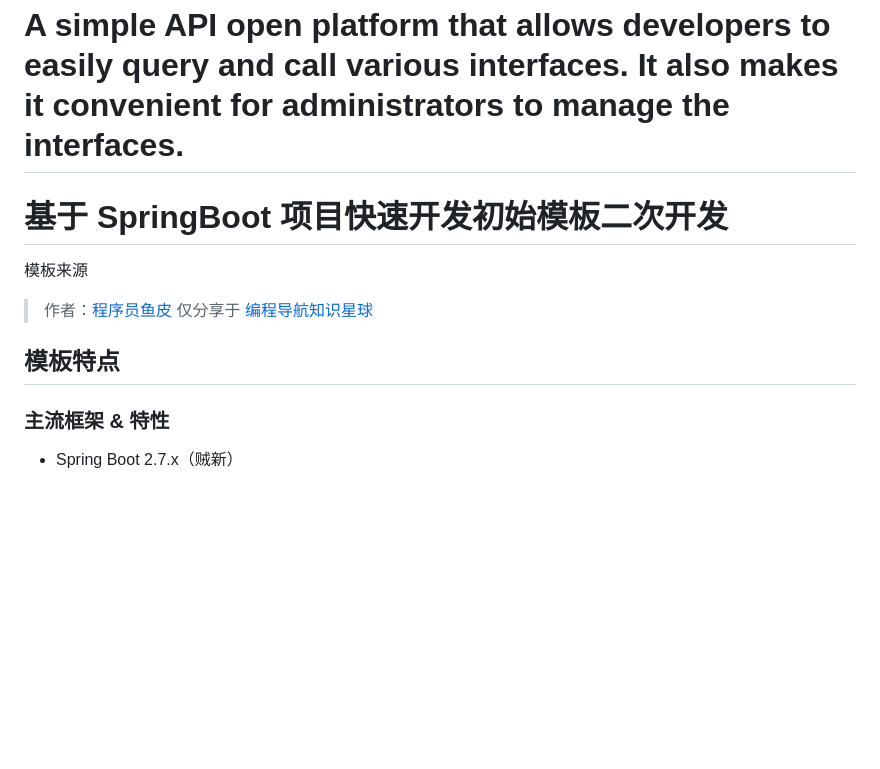
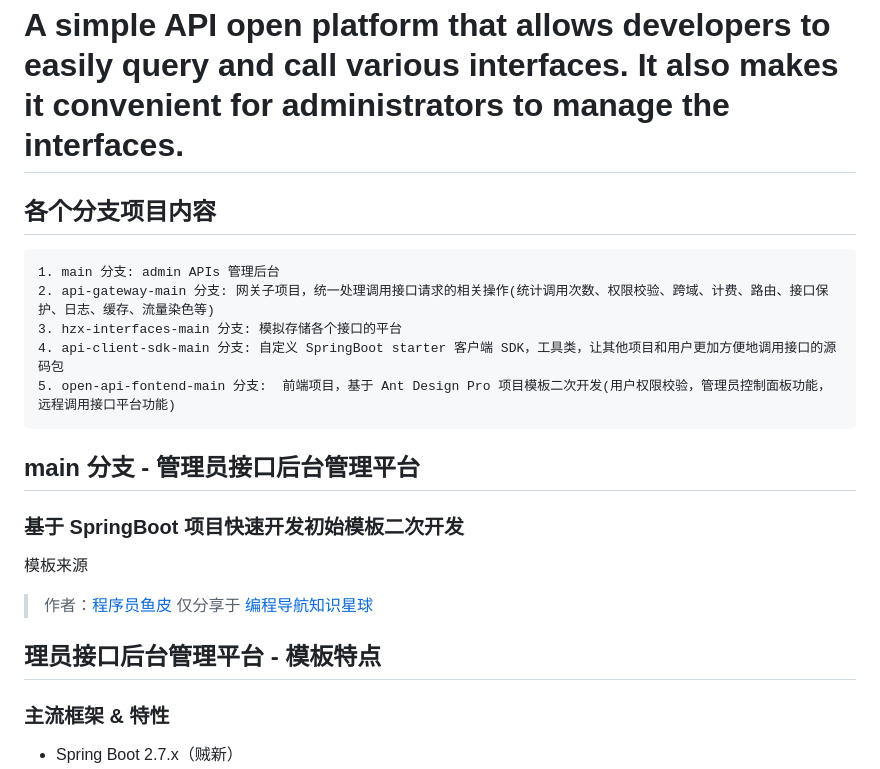
Before and after one commit to Jools-hzx/JoolsAPIs-Open-Platform, a Markdown page: README.md, the part around the change. Drawn GitHub-style; blank space fills up the shorter version.

````diff
--- a/README.md
+++ b/README.md
@@ -2,15 +2,24 @@
 # HZX-Open-APIs
 A simple API open platform that allows developers to easily query and call various interfaces. It also makes it convenient for administrators to manage the interfaces.
 =======
-# 基于 SpringBoot 项目快速开发初始模板二次开发
+
+## 各个分支项目内容
+```txt
+1. main 分支: admin APIs 管理后台
+2. api-gateway-main 分支: 网关子项目，统一处理调用接口请求的相关操作(统计调用次数、权限校验、跨域、计费、路由、接口保护、日志、缓存、流量染色等)
+3. hzx-interfaces-main 分支: 模拟存储各个接口的平台
+4. api-client-sdk-main 分支: 自定义 SpringBoot starter 客户端 SDK，工具类，让其他项目和用户更加方便地调用接口的源码包
+5. open-api-fontend-main 分支:  前端项目，基于 Ant Design Pro 项目模板二次开发(用户权限校验，管理员控制面板功能，远程调用接口平台功能)
+```
+
+## main 分支 - 管理员接口后台管理平台
+### 基于 SpringBoot 项目快速开发初始模板二次开发
 
 模板来源
 > 作者：[程序员鱼皮](https://github.com/liyupi)
 > 仅分享于 [编程导航知识星球](https://yupi.icu)
 
-
-
-## 模板特点
+## 理员接口后台管理平台 - 模板特点
 ### 主流框架 & 特性
 
 - Spring Boot 2.7.x（贼新）
````
